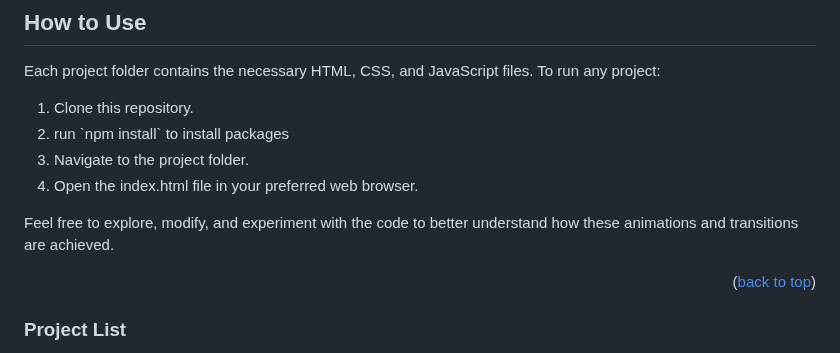
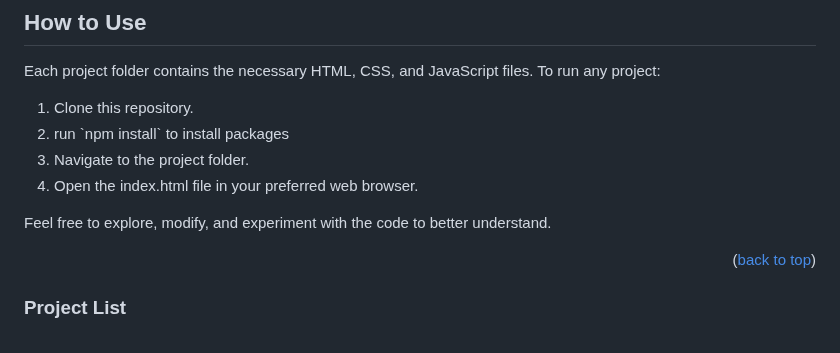
Before and after one commit to tajulafreen/50Projects-HTML-CSS-JavaScript, a Markdown page: README.md, the part around the change. Rendered like a GitHub page.

```diff
--- a/README.md
+++ b/README.md
@@ -37,7 +37,7 @@ In order to run this project you need:
  <li>Open the index.html file in your preferred web browser.</li>
  </ol>
 
-<p>Feel free to explore, modify, and experiment with the code to better understand how these animations and transitions are achieved.</p>
+<p>Feel free to explore, modify, and experiment with the code to better understand.</p>
 
 <p align="right">(<a href="#readme-top">back to top</a>)</p>
 
```
